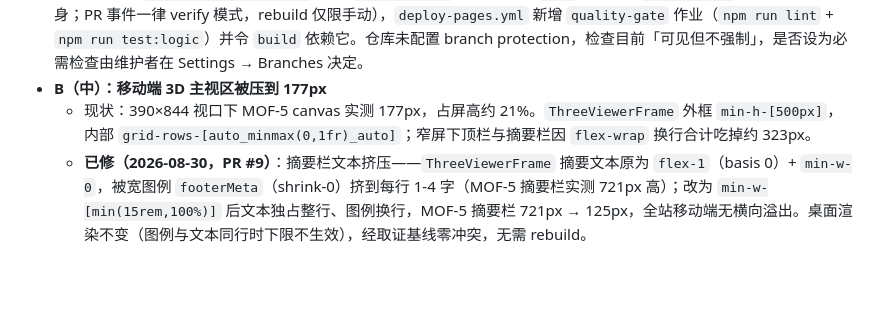
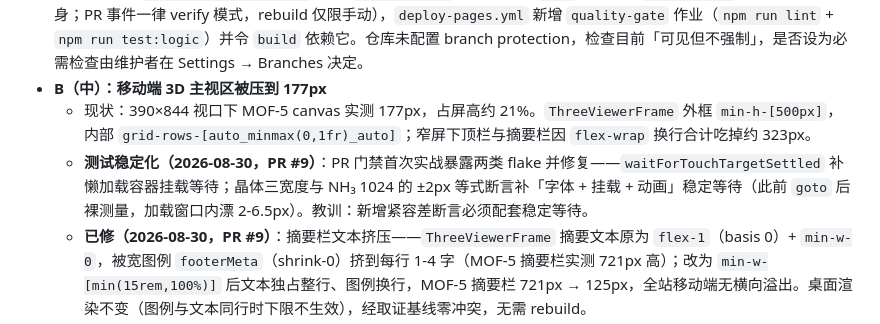
Before and after one commit to A7m0spHere/chem3D-learn, a Markdown page: docs/TASKS.md, the part around the change. Drawn GitHub-style; blank space fills up the shorter version.

```diff
--- a/docs/TASKS.md
+++ b/docs/TASKS.md
@@ -19,6 +19,7 @@
 - **A（高，已完成 2026-08-30）**：质量门禁落地（维护者选定方案③，决策与边界见 `docs/DECISIONS.md` D-048，实现见 PR #7）——`visual-regression.yml` 增加 `pull_request` 触发（目标 `main`，路径限 `frontend/**` 与 workflow 自身；PR 事件一律 verify 模式，rebuild 仅限手动），`deploy-pages.yml` 新增 `quality-gate` 作业（`npm run lint` + `npm run test:logic`）并令 `build` 依赖它。仓库未配置 branch protection，检查目前「可见但不强制」，是否设为必需检查由维护者在 Settings → Branches 决定。
 - **B（中）：移动端 3D 主视区被压到 177px**
   - 现状：390×844 视口下 MOF-5 canvas 实测 177px，占屏高约 21%。`ThreeViewerFrame` 外框 `min-h-[500px]`，内部 `grid-rows-[auto_minmax(0,1fr)_auto]`；窄屏下顶栏与摘要栏因 `flex-wrap` 换行合计吃掉约 323px。
+  - **测试稳定化（2026-08-30，PR #9）**：PR 门禁首次实战暴露两类 flake 并修复——`waitForTouchTargetSettled` 补懒加载容器挂载等待；晶体三宽度与 NH₃ 1024 的 ±2px 等式断言补「字体 + 挂载 + 动画」稳定等待（此前 `goto` 后裸测量，加载窗口内漂 2-6.5px）。教训：新增紧容差断言必须配套稳定等待。
   - **已修（2026-08-30，PR #9）**：摘要栏文本挤压——`ThreeViewerFrame` 摘要文本原为 `flex-1`（basis 0）+ `min-w-0`，被宽图例 `footerMeta`（shrink-0）挤到每行 1-4 字（MOF-5 摘要栏实测 721px 高）；改为 `min-w-[min(15rem,100%)]` 后文本独占整行、图例换行，MOF-5 摘要栏 721px → 125px，全站移动端无横向溢出。桌面渲染不变（图例与文本同行时下限不生效），经取证基线零冲突，无需 rebuild。
   - **同批挂账（随本项 rebuild 周期一起修）**：① `CalloutLabel` 引线标签出界裁切与叠印（极性移动端左缘裁切、杂化移动端顶部裁切、MOF-5 桌面「虚线末端」被引线穿过）——标签位置随相机旋转变化，固定偏移无法根治，需边界钳制；② 相关推荐卡标题=副标题重复（specialty 模块 name 与 title 同值，σ 键 / 离子键形成 / π 键卡可见）——修复会触碰 `modules-molecular-geometry-filter-linux.png` 基线。
   - 与 `AGENTS.md` 的「Large 3D viewer area」「不要把 3D viewer 缩成小装饰卡片」冲突。T-040 把测试下限从 200 调到 150 让测试转绿，等于把现状固化为预期。
```
Also changed, not shown: docs/HANDOFF.md (+9 -1 lines).
